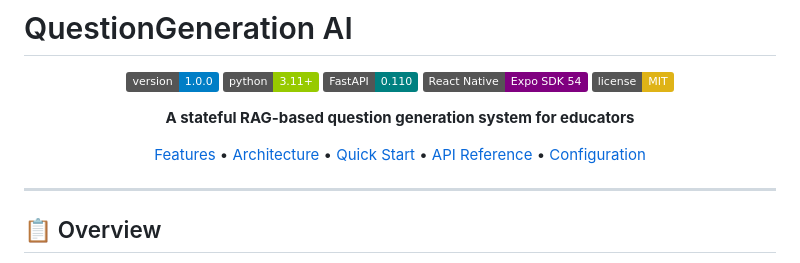
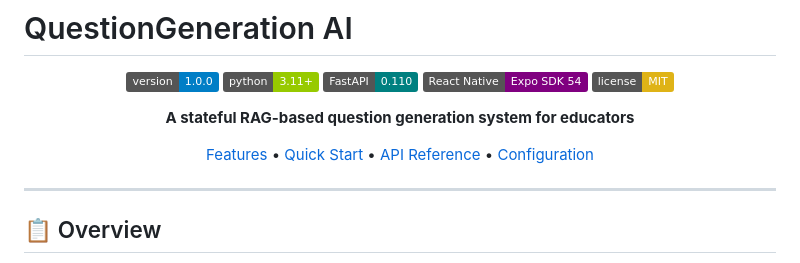
Before and after one commit to Shrishesha4/qgen_rag, a Markdown page: README.md, the part around the change. Drawn GitHub-style; badges without logos.

Commit message:
redo readme

```diff
--- a/README.md
+++ b/README.md
@@ -10,7 +10,7 @@
 
 **A stateful RAG-based question generation system for educators**
 
-[Features](#-features) • [Architecture](#-architecture) • [Quick Start](#-quick-start) • [API Reference](#-api-reference) • [Configuration](#-configuration)
+[Features](#-features) • [Quick Start](#-quick-start) • [API Reference](#-api-reference) • [Configuration](#-configuration)
 
 </div>
 
```
